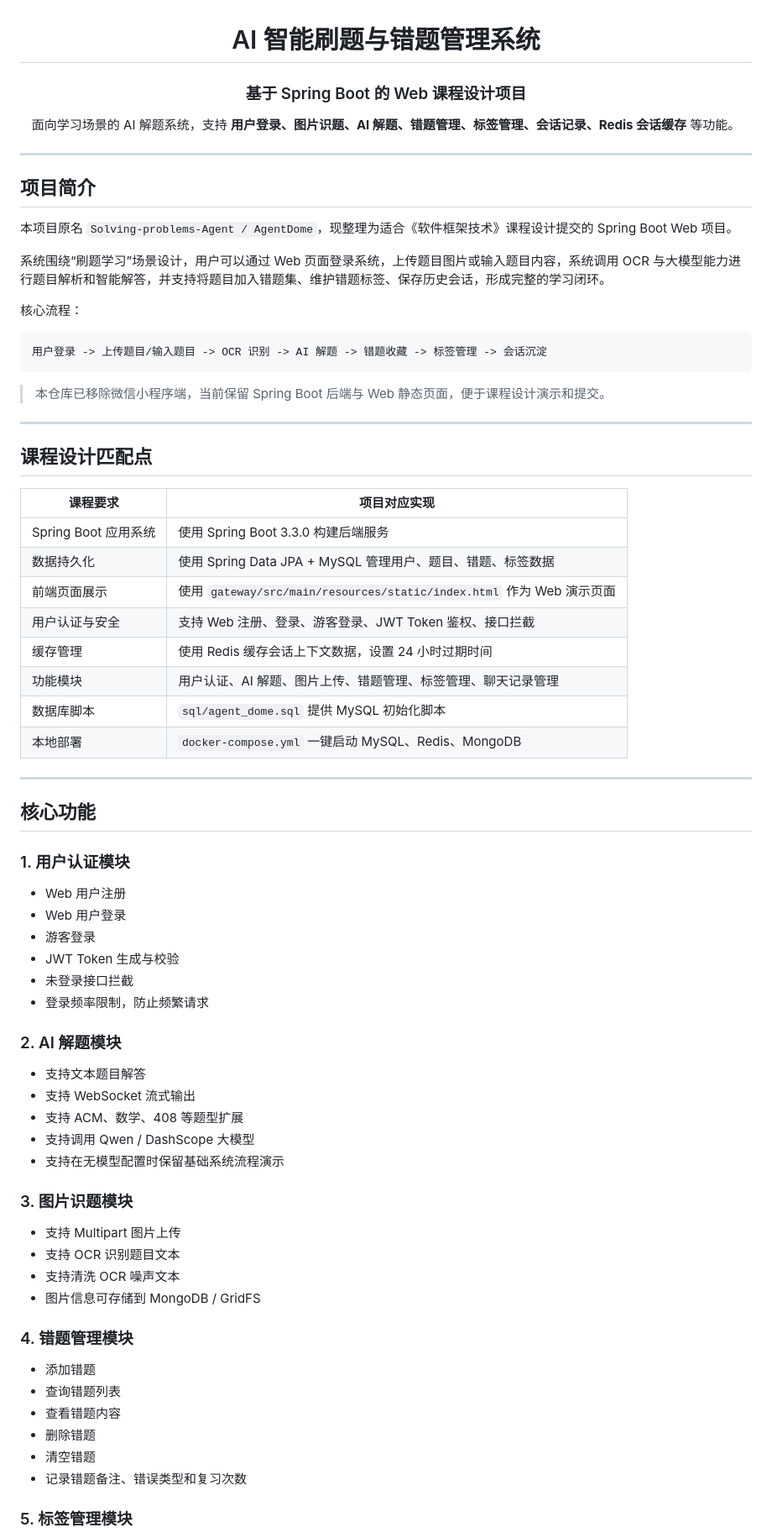
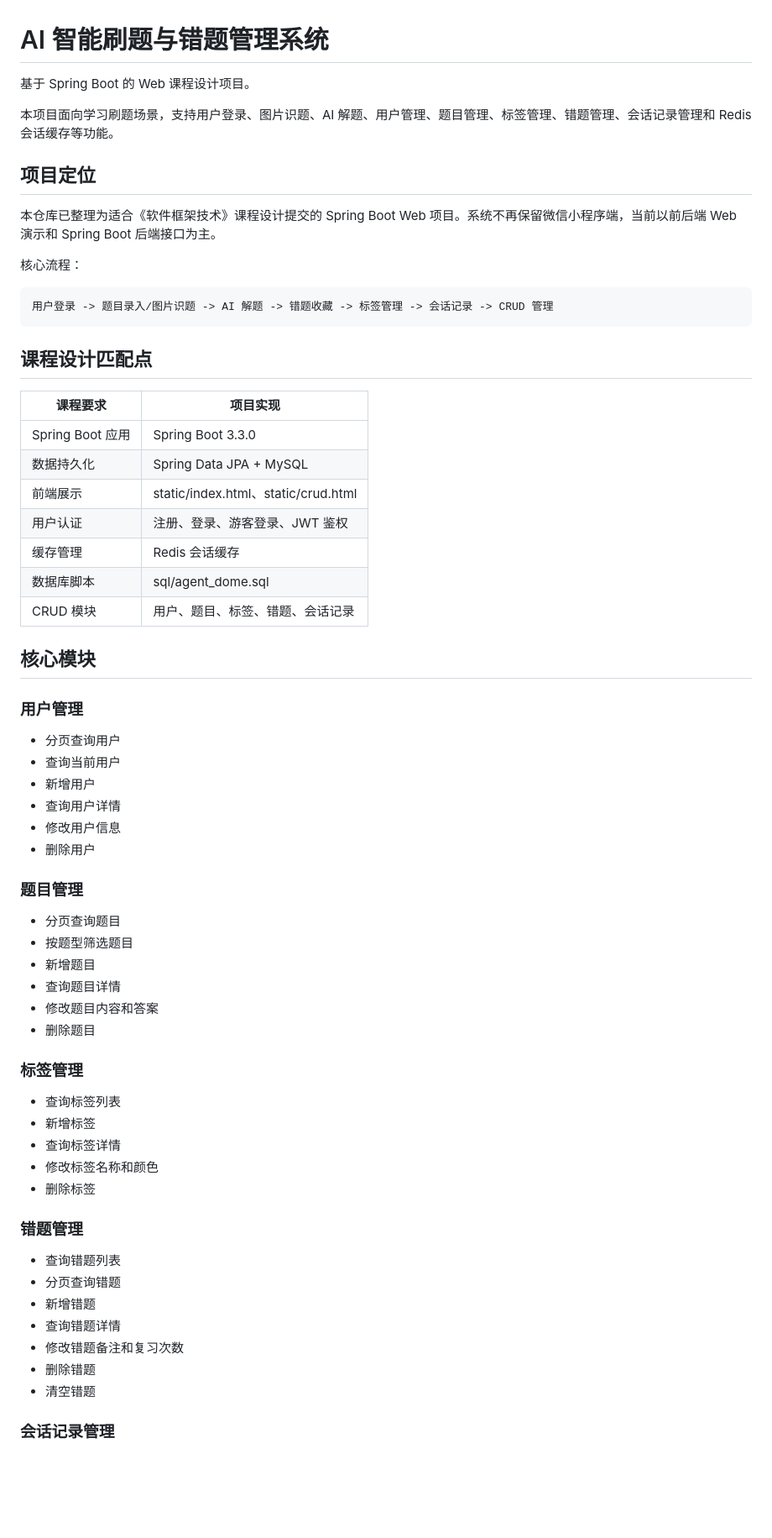
Before and after one commit to DGKL05/Solving-problems-Agent, a Markdown page: README.md, the part around one of its changes. Shown at 84% size. Rendered like a GitHub page; blank space fills up the shorter version.

````diff
--- a/README.md
+++ b/README.md
@@ -3,78 +1,68 @@
 # AI 智能刷题与错题管理系统
 
-### 基于 Spring Boot 的 Web 课程设计项目
+基于 Spring Boot 的 Web 课程设计项目。
 
-面向学习场景的 AI 解题系统，支持 **用户登录、图片识题、AI 解题、错题管理、标签管理、会话记录、Redis 会话缓存** 等功能。
+本项目面向学习刷题场景，支持用户登录、图片识题、AI 解题、用户管理、题目管理、标签管理、错题管理、会话记录管理和 Redis 会话缓存等功能。
 
-</div>
+## 项目定位
 
----
-
-## 项目简介
-
-本项目原名 `Solving-problems-Agent / AgentDome`，现整理为适合《软件框架技术》课程设计提交的 Spring Boot Web 项目。
-
-系统围绕“刷题学习”场景设计，用户可以通过 Web 页面登录系统，上传题目图片或输入题目内容，系统调用 OCR 与大模型能力进行题目解析和智能解答，并支持将题目加入错题集、维护错题标签、保存历史会话，形成完整的学习闭环。
+本仓库已整理为适合《软件框架技术》课程设计提交的 Spring Boot Web 项目。系统不再保留微信小程序端，当前以前后端 Web 演示和 Spring Boot 后端接口为主。
 
 核心流程：
 
 ```text
-用户登录 -> 上传题目/输入题目 -> OCR 识别 -> AI 解题 -> 错题收藏 -> 标签管理 -> 会话沉淀
+用户登录 -> 题目录入/图片识题 -> AI 解题 -> 错题收藏 -> 标签管理 -> 会话记录 -> CRUD 管理
 ```
-
-> 本仓库已移除微信小程序端，当前保留 Spring Boot 后端与 Web 静态页面，便于课程设计演示和提交。
-
----
 
 ## 课程设计匹配点
 
-| 课程要求 | 项目对应实现 |
+| 课程要求 | 项目实现 |
 |---|---|
-| Spring Boot 应用系统 | 使用 Spring Boot 3.3.0 构建后端服务 |
-| 数据持久化 | 使用 Spring Data JPA + MySQL 管理用户、题目、错题、标签数据 |
-| 前端页面展示 | 使用 `gateway/src/main/resources/static/index.html` 作为 Web 演示页面 |
-| 用户认证与安全 | 支持 Web 注册、登录、游客登录、JWT Token 鉴权、接口拦截 |
-| 缓存管理 | 使用 Redis 缓存会话上下文数据，设置 24 小时过期时间 |
-| 功能模块 | 用户认证、AI 解题、图片上传、错题管理、标签管理、聊天记录管理 |
-| 数据库脚本 | `sql/agent_dome.sql` 提供 MySQL 初始化脚本 |
-| 本地部署 | `docker-compose.yml` 一键启动 MySQL、Redis、MongoDB |
+| Spring Boot 应用 | Spring Boot 3.3.0 |
+| 数据持久化 | Spring Data JPA + MySQL |
+| 前端展示 | static/index.html、static/crud.html |
+| 用户认证 | 注册、登录、游客登录、JWT 鉴权 |
+| 缓存管理 | Redis 会话缓存 |
+| 数据库脚本 | sql/agent_dome.sql |
+| CRUD 模块 | 用户、题目、标签、错题、会话记录 |
 
----
+## 核心模块
 
-## 核心功能
+### 用户管理
 
-### 1. 用户认证模块
+- 分页查询用户
+- 查询当前用户
+- 新增用户
+- 查询用户详情
+- 修改用户信息
+- 删除用户
 
-- Web 用户注册
-- Web 用户登录
-- 游客登录
-- JWT Token 生成与校验
-- 未登录接口拦截
-- 登录频率限制，防止频繁请求
+### 题目管理
 
-### 2. AI 解题模块
+- 分页查询题目
+- 按题型筛选题目
+- 新增题目
+- 查询题目详情
+- 修改题目内容和答案
+- 删除题目
 
-- 支持文本题目解答
-- 支持 WebSocket 流式输出
-- 支持 ACM、数学、408 等题型扩展
-- 支持调用 Qwen / DashScope 大模型
-- 支持在无模型配置时保留基础系统流程演示
+### 标签管理
 
-### 3. 图片识题模块
+- 查询标签列表
+- 新增标签
+- 查询标签详情
+- 修改标签名称和颜色
+- 删除标签
 
-- 支持 Multipart 图片上传
-- 支持 OCR 识别题目文本
-- 支持清洗 OCR 噪声文本
-- 图片信息可存储到 MongoDB / GridFS
+### 错题管理
 
-### 4. 错题管理模块
-
-- 添加错题
 - 查询错题列表
-- 查看错题内容
+- 分页查询错题
+- 新增错题
+- 查询错题详情
+- 修改错题备注和复习次数
 - 删除错题
 - 清空错题
-- 记录错题备注、错误类型和复习次数
 
-### 5. 标签管理模块
+### 会话记录管理
 
````
Also changed, not shown: other parts of README.md (+90 -173 lines).
